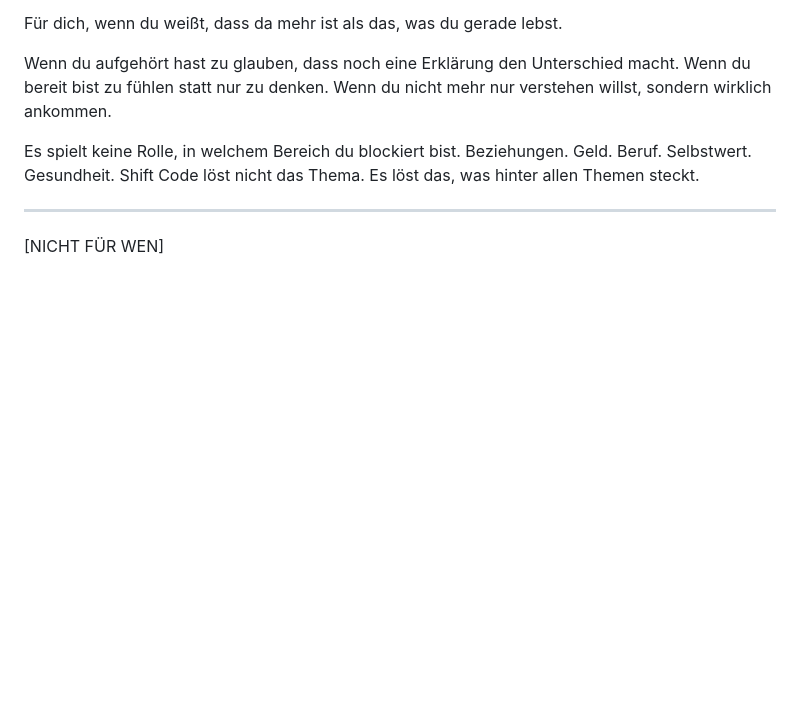
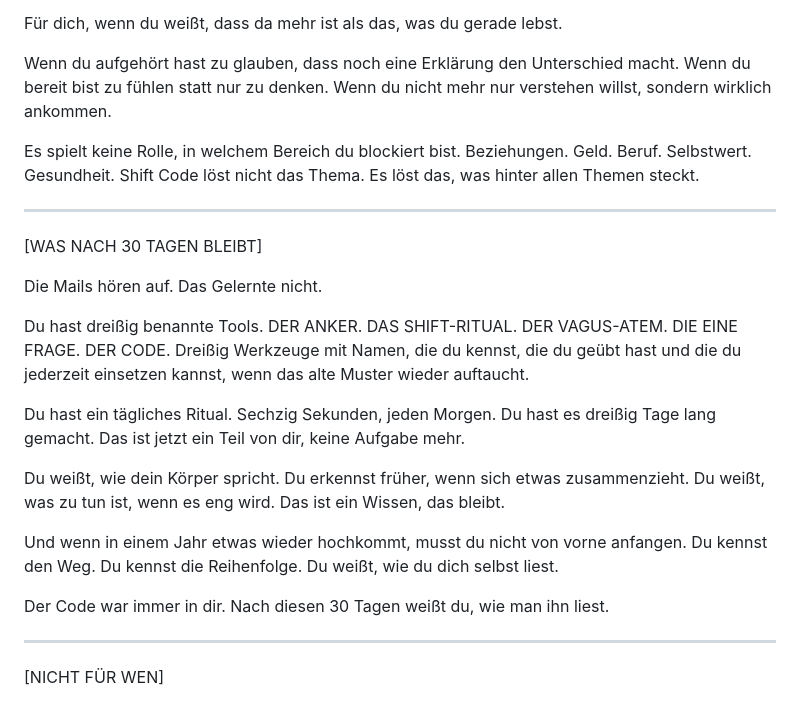
Before and after one commit to realistisch2020-sys/FEMCODE-Gehirn, a Markdown page: outputs/shift-code-verkaufsseite.md, the part around the change. Rendered like a GitHub page; blank space fills up the shorter version.

Commit message:
Add 'Was nach 30 Tagen bleibt' section to Verkaufsseite
Legally safe: states concrete deliverables (30 tools, daily ritual,
knowledge) as facts; describes possible effects with hedged language
('du weißt', 'du kennst', 'du erkennst'). No outcome guarantees.

Co-Authored-By: Claude Sonnet 4.6 <noreply@anthropic.com>
Claude-Session: https://claude.ai/code/session_013Rfpwa4o7Mjn5KVPmEMGeM

```diff
--- a/outputs/shift-code-verkaufsseite.md
+++ b/outputs/shift-code-verkaufsseite.md
@@ -107,6 +107,24 @@ Es spielt keine Rolle, in welchem Bereich du blockiert bist. Beziehungen. Geld.
 ---
 
 
+[WAS NACH 30 TAGEN BLEIBT]
+
+Die Mails hören auf. Das Gelernte nicht.
+
+Du hast dreißig benannte Tools. DER ANKER. DAS SHIFT-RITUAL. DER VAGUS-ATEM. DIE EINE FRAGE. DER CODE. Dreißig Werkzeuge mit Namen, die du kennst, die du geübt hast und die du jederzeit einsetzen kannst, wenn das alte Muster wieder auftaucht.
+
+Du hast ein tägliches Ritual. Sechzig Sekunden, jeden Morgen. Du hast es dreißig Tage lang gemacht. Das ist jetzt ein Teil von dir, keine Aufgabe mehr.
+
+Du weißt, wie dein Körper spricht. Du erkennst früher, wenn sich etwas zusammenzieht. Du weißt, was zu tun ist, wenn es eng wird. Das ist ein Wissen, das bleibt.
+
+Und wenn in einem Jahr etwas wieder hochkommt, musst du nicht von vorne anfangen. Du kennst den Weg. Du kennst die Reihenfolge. Du weißt, wie du dich selbst liest.
+
+Der Code war immer in dir. Nach diesen 30 Tagen weißt du, wie man ihn liest.
+
+
+---
+
+
 [NICHT FÜR WEN]
 
 Wenn du aktuell in psychotherapeutischer Behandlung bist, sprich bitte zuerst mit deiner Therapeutin oder deinem Therapeuten, bevor du beginnst. Shift Code arbeitet tief und ist kein Ersatz für Therapie. Bei akuten psychischen Erkrankungen oder Krisen ist dieser Zeitpunkt nicht der richtige.
```
